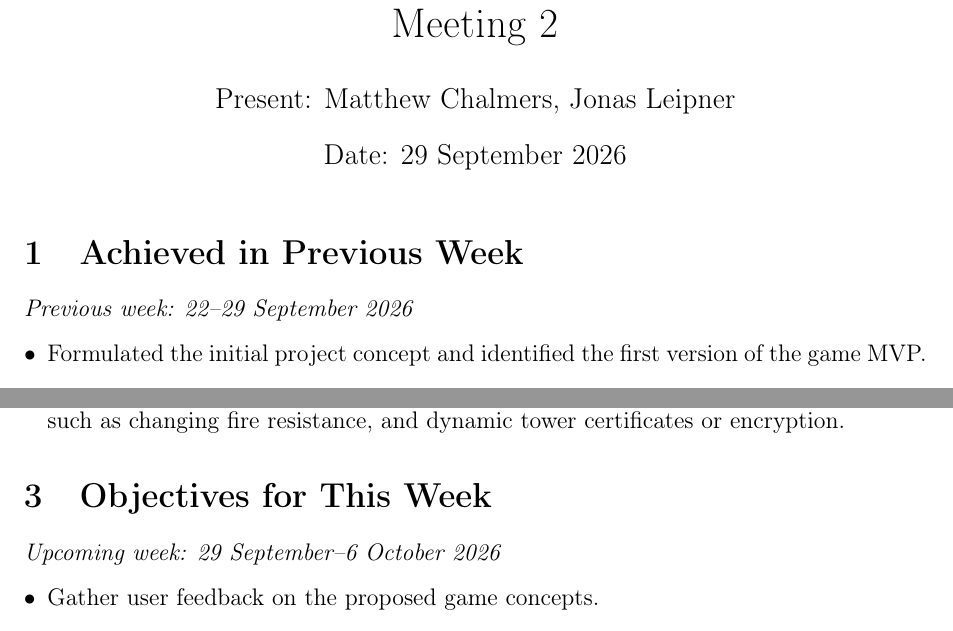
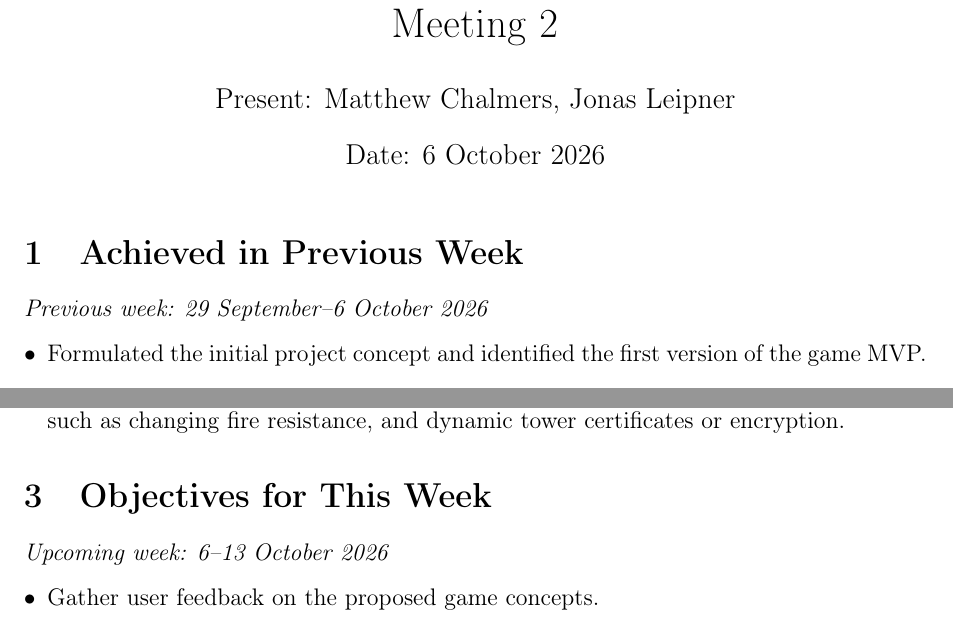
Before and after one commit to nexuma/tower-defence-final-project, a LaTeX document (docs/meetings/meeting_02_minutes.tex): two parts of page 1 of 2, joined at a grey line, cut so that both start at the same text. Compiled offline with pdfLaTeX.

Commit message:
Fix Meeting 2 date to 6 October 2026 (refs #29)
The minutes repeated Meeting 1's date and weeks; Meeting 3's previous
week (6-13 October) confirms Meeting 2 took place on 6 October.

Co-Authored-By: Claude Opus 5.5 <noreply@anthropic.com>

```diff
--- a/docs/meetings/meeting_02_minutes.tex
+++ b/docs/meetings/meeting_02_minutes.tex
@@ -8,7 +8,7 @@
 
 \title{\textbf{Supervisor Meeting Minutes}\\Meeting 2}
 \author{Present: Matthew Chalmers, Jonas Leipner}
-\date{Date: 29 September 2026}
+\date{Date: 6 October 2026}
 
 \begin{document}
 
@@ -16,7 +16,7 @@
 
 \section{Achieved in Previous Week}
 
-\noindent\textit{Previous week: 22--29 September 2026}
+\noindent\textit{Previous week: 29 September--6 October 2026}
 \begin{itemize}[leftmargin=*]
     \item Formulated the initial project concept and identified the first version of the game MVP.
     \item Considered how dynamic updates and telemetry could support the game's research objectives.
@@ -35,7 +35,7 @@
 
 \section{Objectives for This Week}
 
-\noindent\textit{Upcoming week: 29 September--6 October 2026}
+\noindent\textit{Upcoming week: 6--13 October 2026}
 \begin{itemize}[leftmargin=*]
     \item Gather user feedback on the proposed game concepts.
     \item Build a basic prototype using the Flame Engine.
```
Also changed, not shown: 1 other file.
